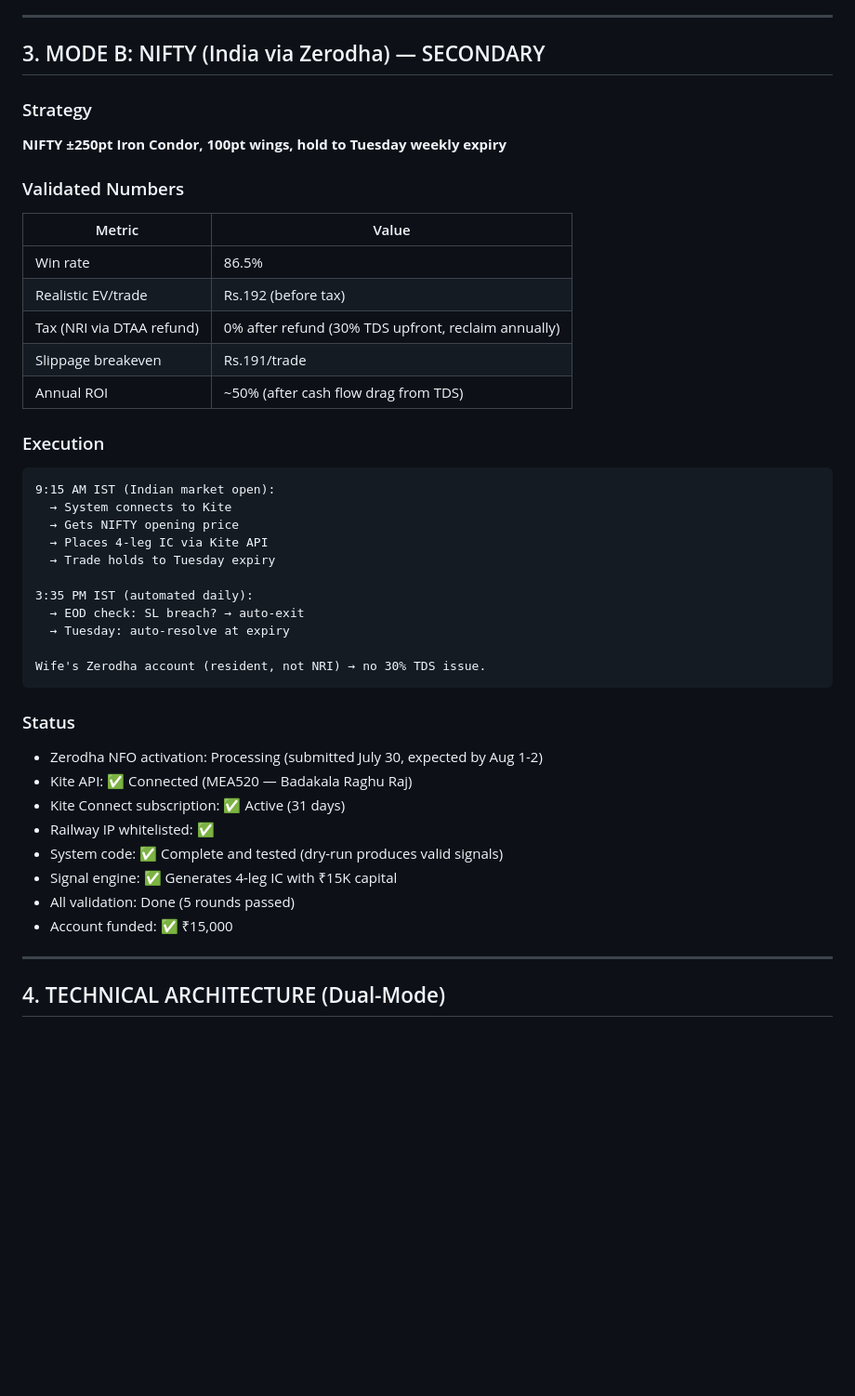
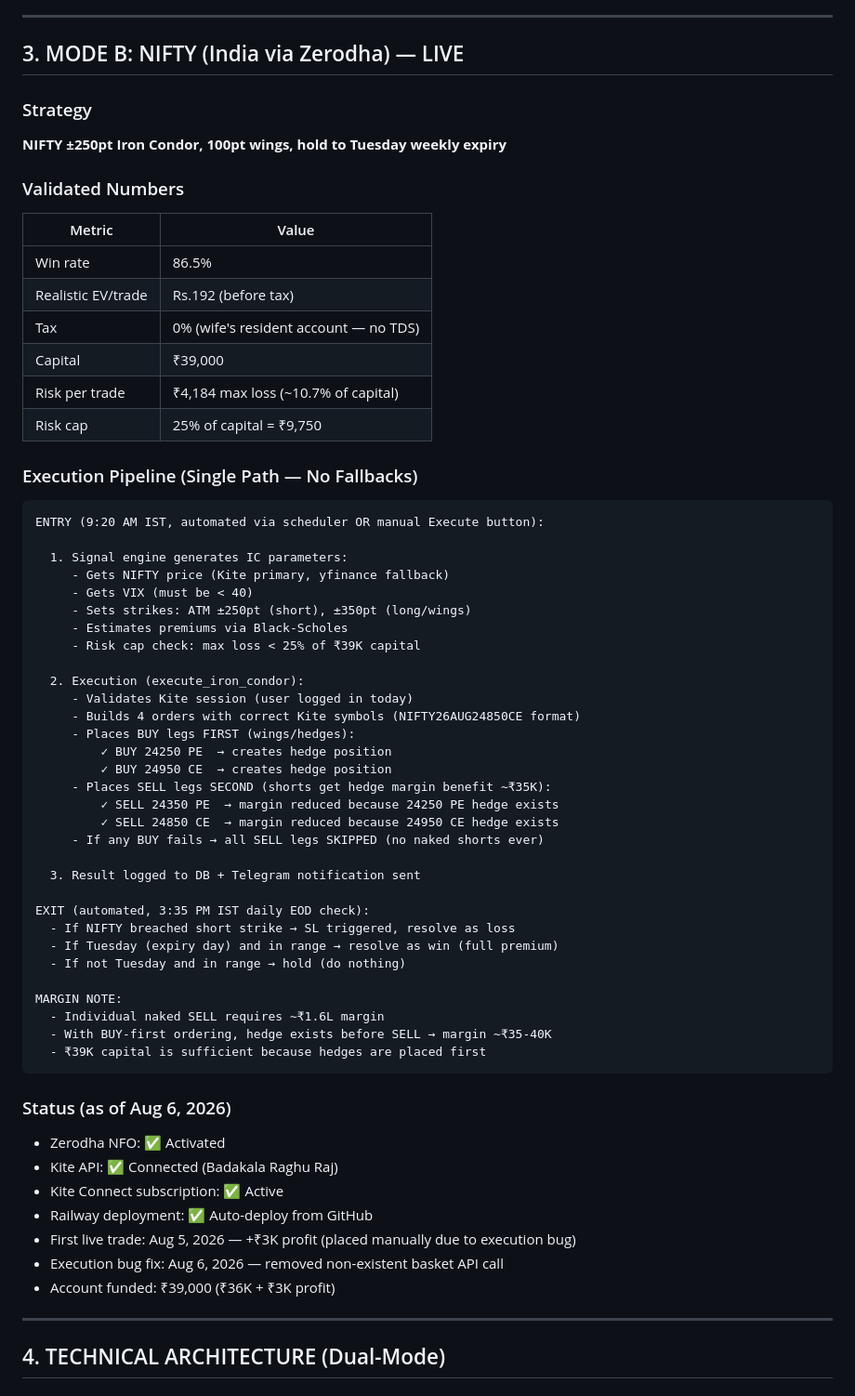
Before and after one commit to pativija96-tech/Options-Tycoon, a Markdown page: BRD_EXTERNAL.md, the part around one of its changes. Shown at 93% size. Rendered like a GitHub page; blank space fills up the shorter version.

Commit message:
docs: BRD v7.0 — NIFTY live, execution pipeline documented, capital updated

````diff
--- a/BRD_EXTERNAL.md
+++ b/BRD_EXTERNAL.md
@@ -100,7 +100,7 @@ You: Sleep through it. Check results in the morning.
 
 ---
 
-## 3. MODE B: NIFTY (India via Zerodha) — SECONDARY
+## 3. MODE B: NIFTY (India via Zerodha) — LIVE
 
 ### Strategy
 **NIFTY ±250pt Iron Condor, 100pt wings, hold to Tuesday weekly expiry**
@@ -111,35 +111,55 @@ You: Sleep through it. Check results in the morning.
 |--------|-------|
 | Win rate | 86.5% |
 | Realistic EV/trade | Rs.192 (before tax) |
-| Tax (NRI via DTAA refund) | 0% after refund (30% TDS upfront, reclaim annually) |
-| Slippage breakeven | Rs.191/trade |
-| Annual ROI | ~50% (after cash flow drag from TDS) |
+| Tax | 0% (wife's resident account — no TDS) |
+| Capital | ₹39,000 |
+| Risk per trade | ₹4,184 max loss (~10.7% of capital) |
+| Risk cap | 25% of capital = ₹9,750 |
 
-### Execution
+### Execution Pipeline (Single Path — No Fallbacks)
 
 ```
-9:15 AM IST (Indian market open):
-  → System connects to Kite
-  → Gets NIFTY opening price
-  → Places 4-leg IC via Kite API
-  → Trade holds to Tuesday expiry
+ENTRY (9:20 AM IST, automated via scheduler OR manual Execute button):
 
-3:35 PM IST (automated daily):
-  → EOD check: SL breach? → auto-exit
-  → Tuesday: auto-resolve at expiry
+  1. Signal engine generates IC parameters:
+     - Gets NIFTY price (Kite primary, yfinance fallback)
+     - Gets VIX (must be < 40)
+     - Sets strikes: ATM ±250pt (short), ±350pt (long/wings)
+     - Estimates premiums via Black-Scholes
+     - Risk cap check: max loss < 25% of ₹39K capital
 
-Wife's Zerodha account (resident, not NRI) → no 30% TDS issue.
+  2. Execution (execute_iron_condor):
+     - Validates Kite session (user logged in today)
+     - Builds 4 orders with correct Kite symbols (NIFTY26AUG24850CE format)
+     - Places BUY legs FIRST (wings/hedges):
+         ✓ BUY 24250 PE  → creates hedge position
+         ✓ BUY 24950 CE  → creates hedge position
+     - Places SELL legs SECOND (shorts get hedge margin benefit ~₹35K):
+         ✓ SELL 24350 PE  → margin reduced because 24250 PE hedge exists
+         ✓ SELL 24850 CE  → margin reduced because 24950 CE hedge exists
+     - If any BUY fails → all SELL legs SKIPPED (no naked shorts ever)
+
+  3. Result logged to DB + Telegram notification sent
+
+EXIT (automated, 3:35 PM IST daily EOD check):
+  - If NIFTY breached short strike → SL triggered, resolve as loss
+  - If Tuesday (expiry day) and in range → resolve as win (full premium)
+  - If not Tuesday and in range → hold (do nothing)
+
+MARGIN NOTE:
+  - Individual naked SELL requires ~₹1.6L margin
+  - With BUY-first ordering, hedge exists before SELL → margin ~₹35-40K
+  - ₹39K capital is sufficient because hedges are placed first
 ```
 
-### Status
-- Zerodha NFO activation: Processing (submitted July 30, expected by Aug 1-2)
-- Kite API: ✅ Connected (MEA520 — Badakala Raghu Raj)
-- Kite Connect subscription: ✅ Active (31 days)
-- Railway IP whitelisted: ✅
-- System code: ✅ Complete and tested (dry-run produces valid signals)
-- Signal engine: ✅ Generates 4-leg IC with ₹15K capital
-- All validation: Done (5 rounds passed)
-- Account funded: ✅ ₹15,000
+### Status (as of Aug 6, 2026)
+- Zerodha NFO: ✅ Activated
+- Kite API: ✅ Connected (Badakala Raghu Raj)
+- Kite Connect subscription: ✅ Active
+- Railway deployment: ✅ Auto-deploy from GitHub
+- First live trade: Aug 5, 2026 — +₹3K profit (placed manually due to execution bug)
+- Execution bug fix: Aug 6, 2026 — removed non-existent basket API call
+- Account funded: ₹39,000 (₹36K + ₹3K profit)
 
 ---
 
````
Also changed, not shown: other parts of BRD_EXTERNAL.md (+4 -4 lines).
